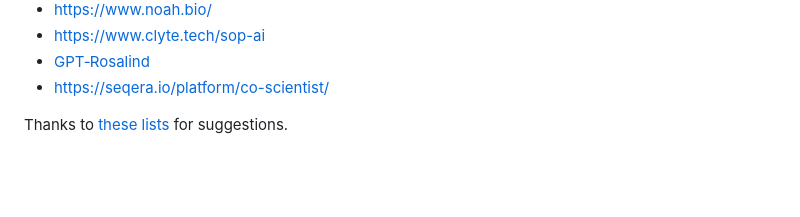
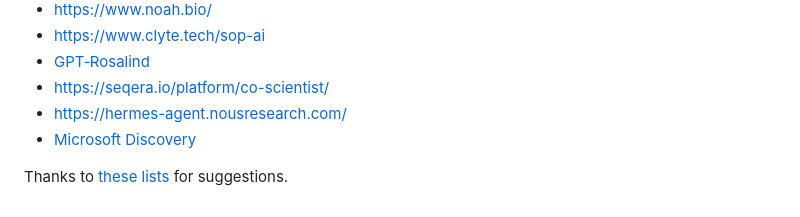
Before and after one commit to agitter/openadmet-expansionrx-challenge, a Markdown page: README.md, the part around the change. Drawn GitHub-style; blank space fills up the shorter version.

Commit message:
Add Hermes and Microsoft

```diff
--- a/README.md
+++ b/README.md
@@ -265,5 +265,7 @@ Note that from the initial submission on 2025-12-08 and the resubmission on 2026
 - https://www.clyte.tech/sop-ai
 - [GPT‑Rosalind](https://openai.com/index/introducing-gpt-rosalind/)
 - https://seqera.io/platform/co-scientist/
+- https://hermes-agent.nousresearch.com/
+- [Microsoft Discovery](https://azure.microsoft.com/en-us/solutions/discovery/)
 
 Thanks to [these](https://x.com/jermdemo/status/2016894814504309206) [lists](https://x.com/rkosai/status/1973850436848525409) for suggestions.
```
